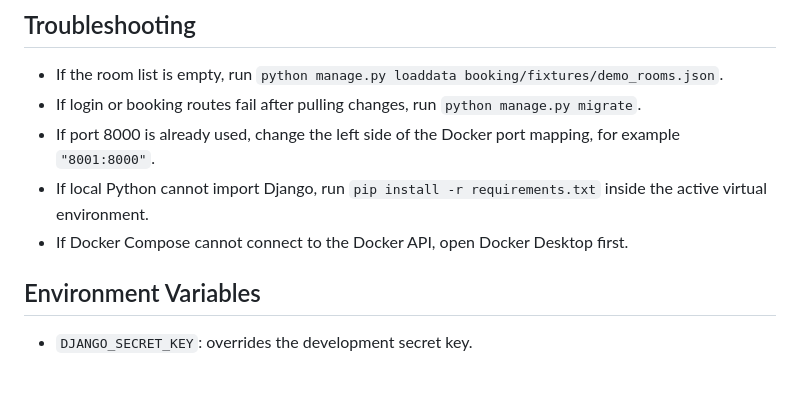
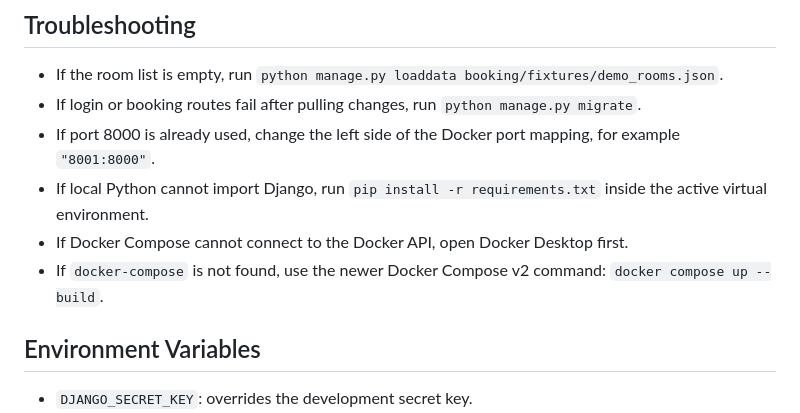
Before and after one commit to bongwk0608/django-venue-booking, a Markdown page: README.md, the part around one of its changes. Drawn GitHub-style; blank space fills up the shorter version.

Commit message:
docs: update README to reflect Docker Compose v2 command usage

```diff
--- a/README.md
+++ b/README.md
@@ -104,6 +104,7 @@ Open `http://localhost:8000`.
 - If port 8000 is already used, change the left side of the Docker port mapping, for example `"8001:8000"`.
 - If local Python cannot import Django, run `pip install -r requirements.txt` inside the active virtual environment.
 - If Docker Compose cannot connect to the Docker API, open Docker Desktop first.
+- If `docker-compose` is not found, use the newer Docker Compose v2 command: `docker compose up --build`.
 
 ## Environment Variables
 
```
Also changed, not shown: other parts of README.md (+2 -2 lines).
